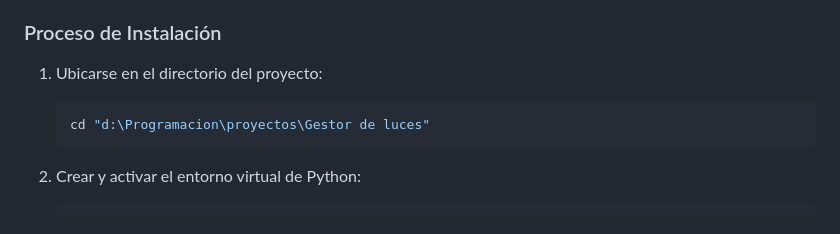
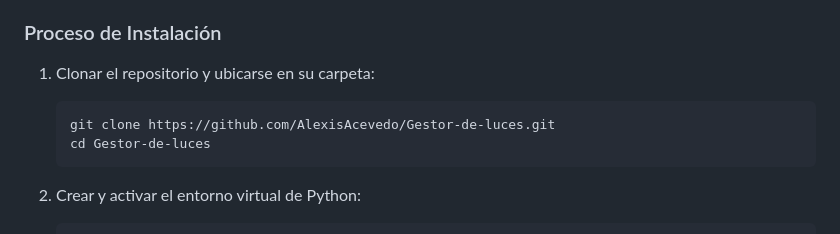
Before and after one commit to AlexisAcevedo/Gestor-de-luces, a Markdown page: README.es.md, the part around the change. Drawn GitHub-style.

````diff
--- a/README.es.md
+++ b/README.es.md
@@ -197,9 +197,10 @@ Para una explicación exhaustiva de los patrones de diseño, modelo de hilos y p
 
 ### Proceso de Instalación
 
-1. Ubicarse en el directorio del proyecto:
+1. Clonar el repositorio y ubicarse en su carpeta:
    ```bash
-   cd "d:\Programacion\proyectos\Gestor de luces"
+   git clone https://github.com/AlexisAcevedo/Gestor-de-luces.git
+   cd Gestor-de-luces
    ```
 
 2. Crear y activar el entorno virtual de Python:
````
Also changed, not shown: README.md (+3 -2 lines).
